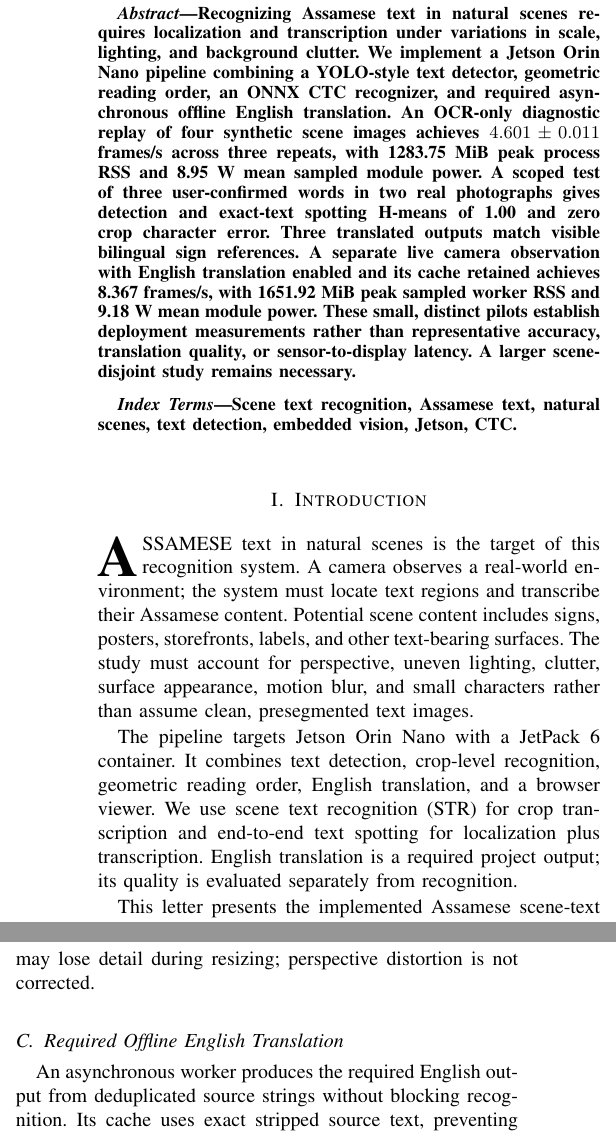
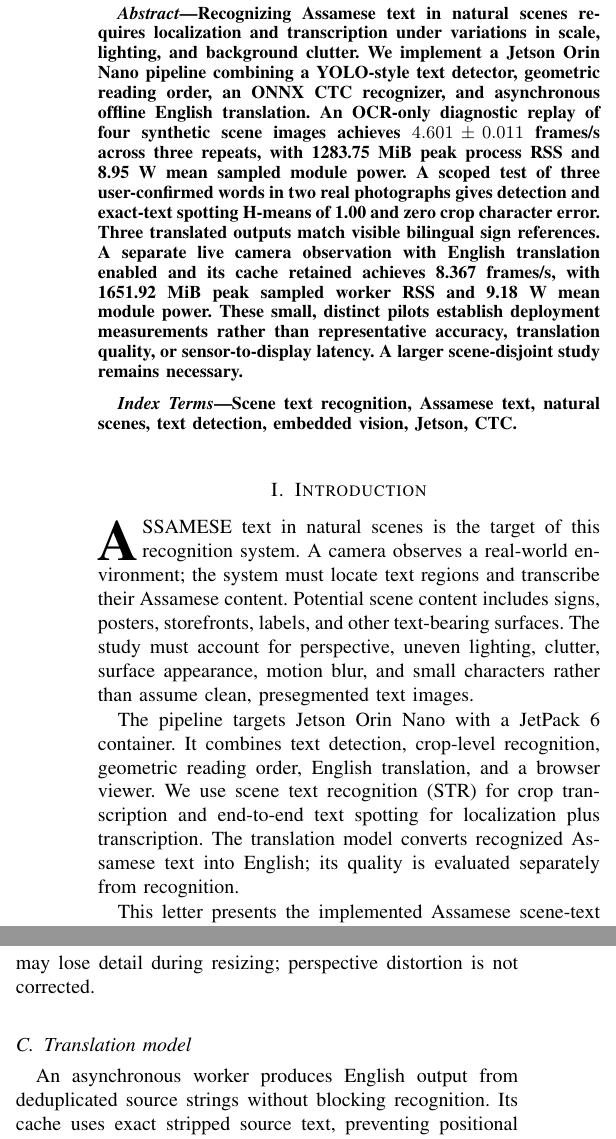
Before and after one commit to gokarbido/AssameseOCR, a LaTeX paper (paper/assamese-ocr-esl/main.tex): two parts of the columns of pages 1 and 2 of 4, joined at a grey line, cut so that both start at the same text. Compiled offline with pdfLaTeX; a missing font is replaced by an installed copy or a similar font; a LaTeX package or settings file that is missing is left out.

Commit message:
Use plain Translation model wording throughout the manuscript

```diff
--- a/paper/assamese-ocr-esl/main.tex
+++ b/paper/assamese-ocr-esl/main.tex
@@ -10,7 +10,7 @@
 \author{Author Names to Be Supplied\thanks{Working manuscript for IEEE Embedded Systems Letters. Author affiliations, correspondence, funding, and training-data provenance remain to be supplied.}}
 \maketitle
 \begin{abstract}
-Recognizing Assamese text in natural scenes requires localization and transcription under variations in scale, lighting, and background clutter. We implement a Jetson Orin Nano pipeline combining a YOLO-style text detector, geometric reading order, an ONNX CTC recognizer, and required asynchronous offline English translation. An OCR-only diagnostic replay of four synthetic scene images achieves $4.601\pm0.011$ frames/s across three repeats, with 1283.75~MiB peak process RSS and 8.95~W mean sampled module power. A scoped test of three user-confirmed words in two real photographs gives detection and exact-text spotting H-means of 1.00 and zero crop character error. Three translated outputs match visible bilingual sign references. A separate live camera observation with English translation enabled and its cache retained achieves 8.367 frames/s, with 1651.92~MiB peak sampled worker RSS and 9.18~W mean module power. These small, distinct pilots establish deployment measurements rather than representative accuracy, translation quality, or sensor-to-display latency. A larger scene-disjoint study remains necessary.
+Recognizing Assamese text in natural scenes requires localization and transcription under variations in scale, lighting, and background clutter. We implement a Jetson Orin Nano pipeline combining a YOLO-style text detector, geometric reading order, an ONNX CTC recognizer, and asynchronous offline English translation. An OCR-only diagnostic replay of four synthetic scene images achieves $4.601\pm0.011$ frames/s across three repeats, with 1283.75~MiB peak process RSS and 8.95~W mean sampled module power. A scoped test of three user-confirmed words in two real photographs gives detection and exact-text spotting H-means of 1.00 and zero crop character error. Three translated outputs match visible bilingual sign references. A separate live camera observation with English translation enabled and its cache retained achieves 8.367 frames/s, with 1651.92~MiB peak sampled worker RSS and 9.18~W mean module power. These small, distinct pilots establish deployment measurements rather than representative accuracy, translation quality, or sensor-to-display latency. A larger scene-disjoint study remains necessary.
 \end{abstract}
 \begin{IEEEkeywords}
 Scene text recognition, Assamese text, natural scenes, text detection, embedded vision, Jetson, CTC.
@@ -19,7 +19,7 @@ Scene text recognition, Assamese text, natural scenes, text detection, embedded
 \section{Introduction}
 \IEEEPARstart{A}{ssamese} text in natural scenes is the target of this recognition system. A camera observes a real-world environment; the system must locate text regions and transcribe their Assamese content. Potential scene content includes signs, posters, storefronts, labels, and other text-bearing surfaces. The study must account for perspective, uneven lighting, clutter, surface appearance, motion blur, and small characters rather than assume clean, presegmented text images.
 
-The pipeline targets Jetson Orin Nano with a JetPack~6 container. It combines text detection, crop-level recognition, geometric reading order, English translation, and a browser viewer. We use scene text recognition (STR) for crop transcription and end-to-end text spotting for localization plus transcription. English translation is a required project output; its quality is evaluated separately from recognition.
+The pipeline targets Jetson Orin Nano with a JetPack~6 container. It combines text detection, crop-level recognition, geometric reading order, English translation, and a browser viewer. We use scene text recognition (STR) for crop transcription and end-to-end text spotting for localization plus transcription. The translation model converts recognized Assamese text into English; its quality is evaluated separately from recognition.
 
 This letter presents the implemented Assamese scene-text pipeline, its embedded execution policy, and pilot measurements of localization, transcription, translation, and result freshness. Host-side JPEG capture, latest-frame selection, and asynchronous translation allow continuous viewing without awaiting translation generation. Their benefit over alternative buffering and translation policies remains untested; no new neural architecture or comparative accuracy gain is claimed.
 
@@ -59,8 +59,8 @@ where $o(i,r)$ is vertical overlap with the row's representative interval. Rows
 
 Crops are recognized sequentially after BGR-to-RGB conversion, direct resizing to $128\times32$, normalization $x'=2x/255-1$, and NCHW conversion. Greedy CTC decoding takes the largest logit at each step, collapses consecutive repeats, and removes blanks. A blank between identical characters allows both to survive. No beam search or lexicon correction is used. Small characters and long text regions may lose detail during resizing; perspective distortion is not corrected.
 
-\subsection{Required Offline English Translation}
-An asynchronous worker produces the required English output from deduplicated source strings without blocking recognition. Its cache uses exact stripped source text, preventing positional association errors when detections change. Success and failure maps each hold at most 256 entries. Attempts are separated by 0.5~s, with a 30~s retry delay for failed strings. The translator loads local files, uses two intra-operation CPU threads per session, rejects inputs above 256 tokens, and limits generation to 64 steps. Normalization and script conversion precede tokenization; the preprocessing adapter still requires linguistic validation. OCR-only runs are diagnostic ablations and do not satisfy the complete project requirement.
+\subsection{Translation model}
+An asynchronous worker produces English output from deduplicated source strings without blocking recognition. Its cache uses exact stripped source text, preventing positional association errors when detections change. Success and failure maps each hold at most 256 entries. Attempts are separated by 0.5~s, with a 30~s retry delay for failed strings. The translator loads local files, uses two intra-operation CPU threads per session, rejects inputs above 256 tokens, and limits generation to 64 steps. Normalization and script conversion precede tokenization; the preprocessing adapter still requires linguistic validation. OCR-only runs isolate detection and recognition costs.
 
 \section{Freshness and Resource Analysis}
 Let $a_k$ be the arrival of complete JPEG~$k$ at the receiver and $s_n$ the time of inference selection~$n$. The selected frame is
```
Also changed, not shown: paper/assamese-ocr-esl/figures/architecture.tex (+1 -1 lines), paper/assamese-ocr-esl/README.md, paper/assamese-ocr-esl/manuscript.pdf, paper/assamese-ocr-esl/main.tex (10 more changed lines).
